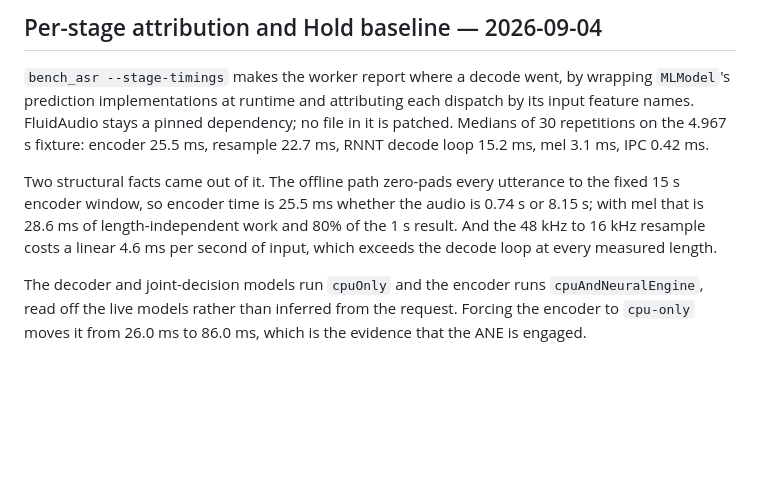
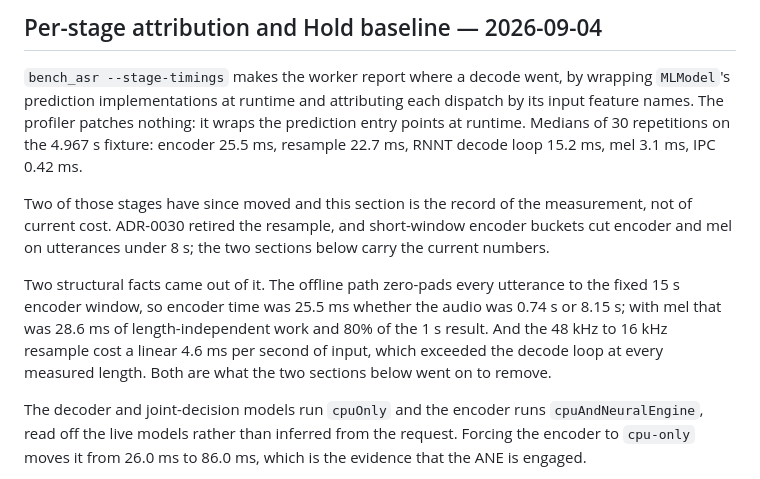
Before and after one commit to moorbrook/parakeet-rs, a Markdown page: docs/asr/PERF.md, the part around the change. Rendered like a GitHub page; blank space fills up the shorter version.

Commit message:
Stop the g38m section claiming FluidAudio is unpatched
That section said no file in FluidAudio is patched, which was true when it was
written and is not now. The sentence was about the stage profiler, which still
patches nothing because it wraps prediction entry points at runtime, so it now
says that instead of making a claim about the dependency. Its resample and
encoder figures are also superseded by ADR-0030 and by encoder bucketing, so
the section points forward and its two structural facts read in the past tense.

Co-Authored-By: Claude Fable 5.1 <noreply@anthropic.com>
Claude-Session: https://claude.ai/code/session_01NtFkBc5m93LWBwneTtR4Rs

```diff
--- a/docs/asr/PERF.md
+++ b/docs/asr/PERF.md
@@ -100,16 +100,22 @@ PARAKEET_COREML_MODEL_DIR="$HOME/Library/Application Support/com.parakeet.rs/mod
 
 `bench_asr --stage-timings` makes the worker report where a decode went, by
 wrapping `MLModel`'s prediction implementations at runtime and attributing each
-dispatch by its input feature names. FluidAudio stays a pinned dependency; no
-file in it is patched. Medians of 30 repetitions on the 4.967 s fixture:
-encoder 25.5 ms, resample 22.7 ms, RNNT decode loop 15.2 ms, mel 3.1 ms, IPC
-0.42 ms.
+dispatch by its input feature names. The profiler patches nothing: it wraps the
+prediction entry points at runtime. Medians of 30 repetitions on the 4.967 s
+fixture: encoder 25.5 ms, resample 22.7 ms, RNNT decode loop 15.2 ms, mel
+3.1 ms, IPC 0.42 ms.
+
+Two of those stages have since moved and this section is the record of the
+measurement, not of current cost. ADR-0030 retired the resample, and short-window
+encoder buckets cut encoder and mel on utterances under 8 s; the two sections
+below carry the current numbers.
 
 Two structural facts came out of it. The offline path zero-pads every utterance
-to the fixed 15 s encoder window, so encoder time is 25.5 ms whether the audio
-is 0.74 s or 8.15 s; with mel that is 28.6 ms of length-independent work and 80%
-of the 1 s result. And the 48 kHz to 16 kHz resample costs a linear 4.6 ms per
-second of input, which exceeds the decode loop at every measured length.
+to the fixed 15 s encoder window, so encoder time was 25.5 ms whether the audio
+was 0.74 s or 8.15 s; with mel that was 28.6 ms of length-independent work and
+80% of the 1 s result. And the 48 kHz to 16 kHz resample cost a linear 4.6 ms
+per second of input, which exceeded the decode loop at every measured length.
+Both are what the two sections below went on to remove.
 
 The decoder and joint-decision models run `cpuOnly` and the encoder runs
 `cpuAndNeuralEngine`, read off the live models rather than inferred from the
```
